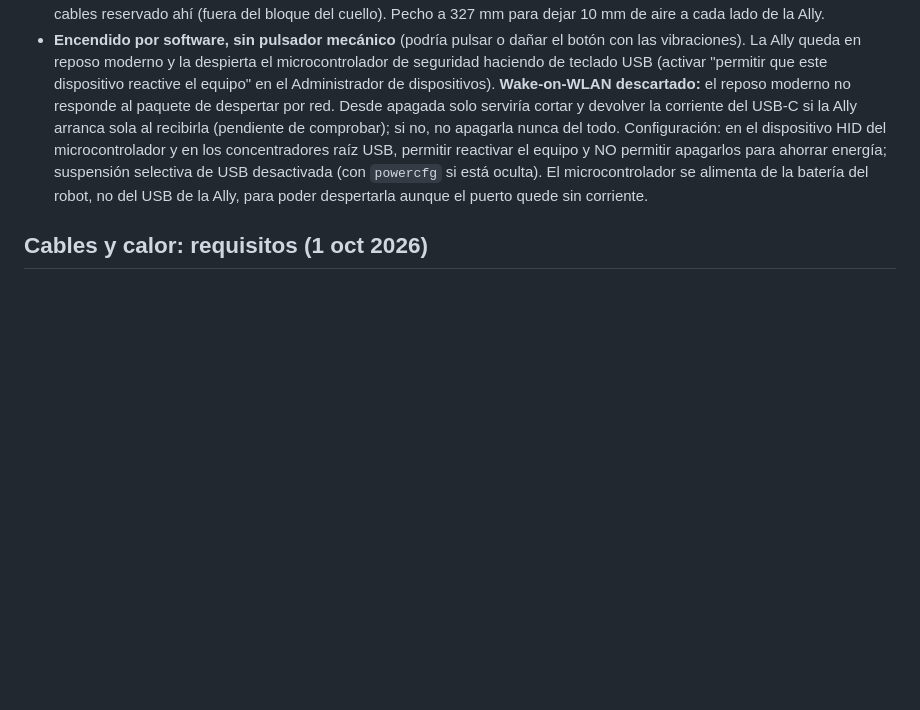
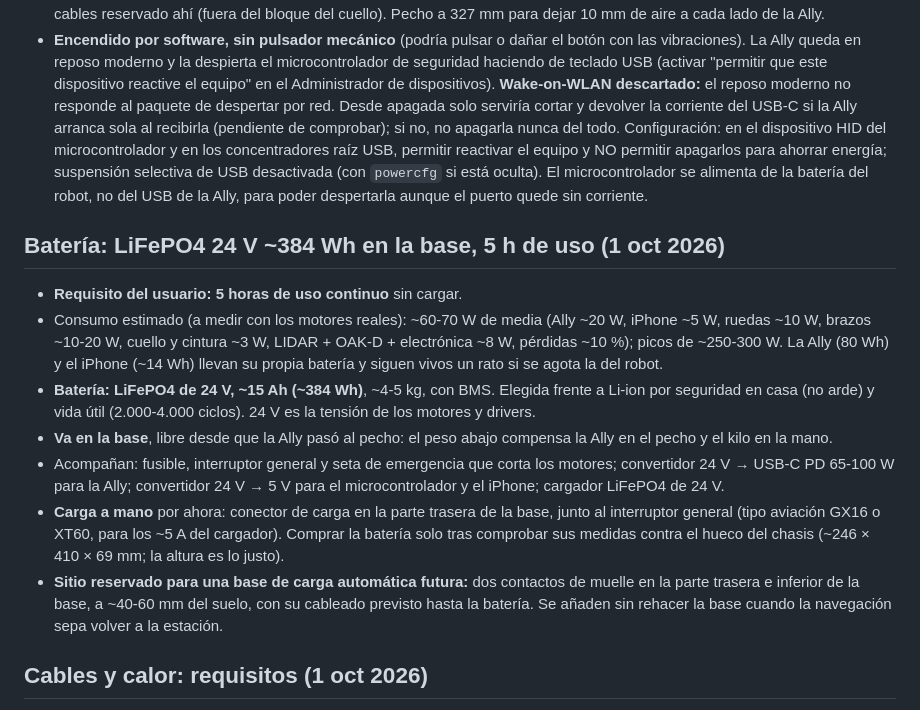
Before and after one commit to mabm-dev/robot-toreto, a Markdown page: docs/DECISIONES.md, the part around the change. Rendered like a GitHub page; blank space fills up the shorter version.

Commit message:
Batería LiFePO4 24 V ~384 Wh en la base para 5 h; carga a mano con sitio para base de carga automática

```diff
--- a/docs/DECISIONES.md
+++ b/docs/DECISIONES.md
@@ -374,6 +374,32 @@ acepta que el robot pase de 950 a **~965 mm**; el cuello no se acorta.
   batería del robot, no del USB de la Ally, para poder despertarla aunque
   el puerto quede sin corriente.
 
+## Batería: LiFePO4 24 V ~384 Wh en la base, 5 h de uso (1 oct 2026)
+
+- **Requisito del usuario: 5 horas de uso continuo** sin cargar.
+- Consumo estimado (a medir con los motores reales): ~60-70 W de media
+  (Ally ~20 W, iPhone ~5 W, ruedas ~10 W, brazos ~10-20 W, cuello y
+  cintura ~3 W, LIDAR + OAK-D + electrónica ~8 W, pérdidas ~10 %); picos de
+  ~250-300 W. La Ally (80 Wh) y el iPhone (~14 Wh) llevan su propia batería
+  y siguen vivos un rato si se agota la del robot.
+- **Batería: LiFePO4 de 24 V, ~15 Ah (~384 Wh)**, ~4-5 kg, con BMS. Elegida
+  frente a Li-ion por seguridad en casa (no arde) y vida útil (2.000-4.000
+  ciclos). 24 V es la tensión de los motores y drivers.
+- **Va en la base**, libre desde que la Ally pasó al pecho: el peso abajo
+  compensa la Ally en el pecho y el kilo en la mano.
+- Acompañan: fusible, interruptor general y seta de emergencia que corta
+  los motores; convertidor 24 V → USB-C PD 65-100 W para la Ally;
+  convertidor 24 V → 5 V para el microcontrolador y el iPhone; cargador
+  LiFePO4 de 24 V.
+- **Carga a mano** por ahora: conector de carga en la parte trasera de la
+  base, junto al interruptor general (tipo aviación GX16 o XT60, para los
+  ~5 A del cargador). Comprar la batería solo tras comprobar sus medidas
+  contra el hueco del chasis (~246 × 410 × 69 mm; la altura es lo justo).
+- **Sitio reservado para una base de carga automática futura:** dos
+  contactos de muelle en la parte trasera e inferior de la base, a
+  ~40-60 mm del suelo, con su cableado previsto hasta la batería. Se añaden
+  sin rehacer la base cuando la navegación sepa volver a la estación.
+
 ## Cables y calor: requisitos (1 oct 2026)
 
 - **Bus CAN** para todos los motores: cada brazo baja a 4 hilos (24 V, GND,
```
